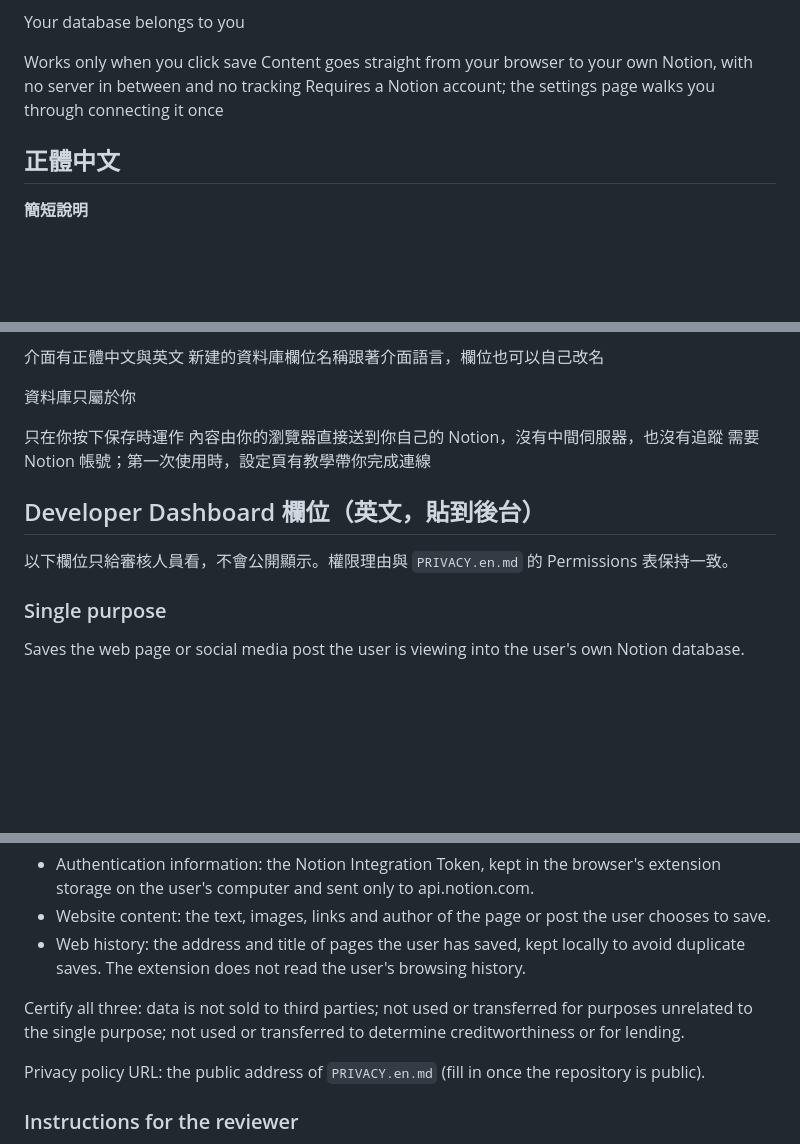
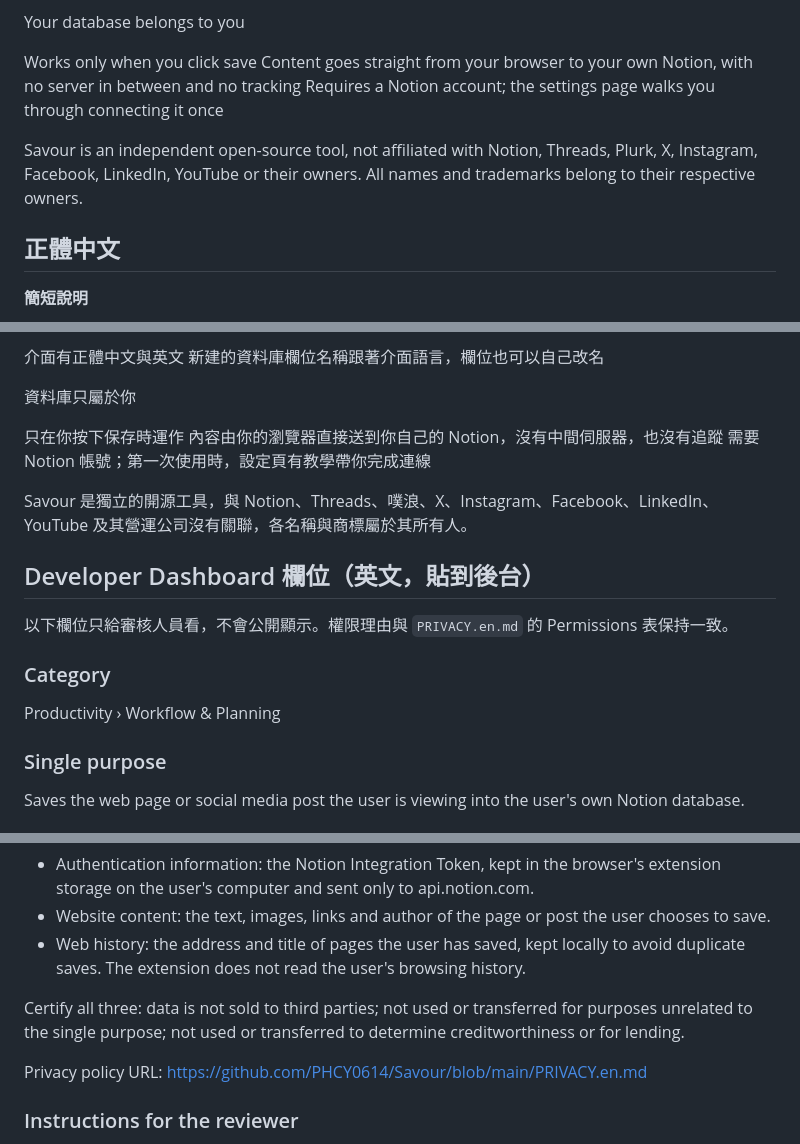
Before and after one commit to PHCY0614/Savour, a Markdown page: store/listing.md, 3 parts joined by grey strips. Drawn GitHub-style; blank space fills up the shorter version.

Commit message:
Store listing: add the non-affiliation note, the privacy policy address and the category
Co-Authored-By: Claude Opus 5.5 <noreply@anthropic.com>

```diff
--- a/store/listing.md
+++ b/store/listing.md
@@ -41,6 +41,8 @@ Works only when you click save
 Content goes straight from your browser to your own Notion, with no server in between and no tracking
 Requires a Notion account; the settings page walks you through connecting it once
 
+Savour is an independent open-source tool, not affiliated with Notion, Threads, Plurk, X, Instagram, Facebook, LinkedIn, YouTube or their owners. All names and trademarks belong to their respective owners.
+
 ## 正體中文
 
 **簡短說明**
@@ -80,9 +82,15 @@ Threads、噗浪、X、Instagram、Facebook、LinkedIn 貼文與 YouTube 影片
 內容由你的瀏覽器直接送到你自己的 Notion，沒有中間伺服器，也沒有追蹤
 需要 Notion 帳號；第一次使用時，設定頁有教學帶你完成連線
 
+Savour 是獨立的開源工具，與 Notion、Threads、噗浪、X、Instagram、Facebook、LinkedIn、YouTube 及其營運公司沒有關聯，各名稱與商標屬於其所有人。
+
 ## Developer Dashboard 欄位（英文，貼到後台）
 
 以下欄位只給審核人員看，不會公開顯示。權限理由與 `PRIVACY.en.md` 的 Permissions 表保持一致。
+
+### Category
+
+Productivity › Workflow & Planning
 
 ### Single purpose
 
@@ -112,7 +120,7 @@ Check:
 
 Certify all three: data is not sold to third parties; not used or transferred for purposes unrelated to the single purpose; not used or transferred to determine creditworthiness or for lending.
 
-Privacy policy URL: the public address of `PRIVACY.en.md` (fill in once the repository is public).
+Privacy policy URL: https://github.com/PHCY0614/Savour/blob/main/PRIVACY.en.md
 
 ### Instructions for the reviewer
 
```
